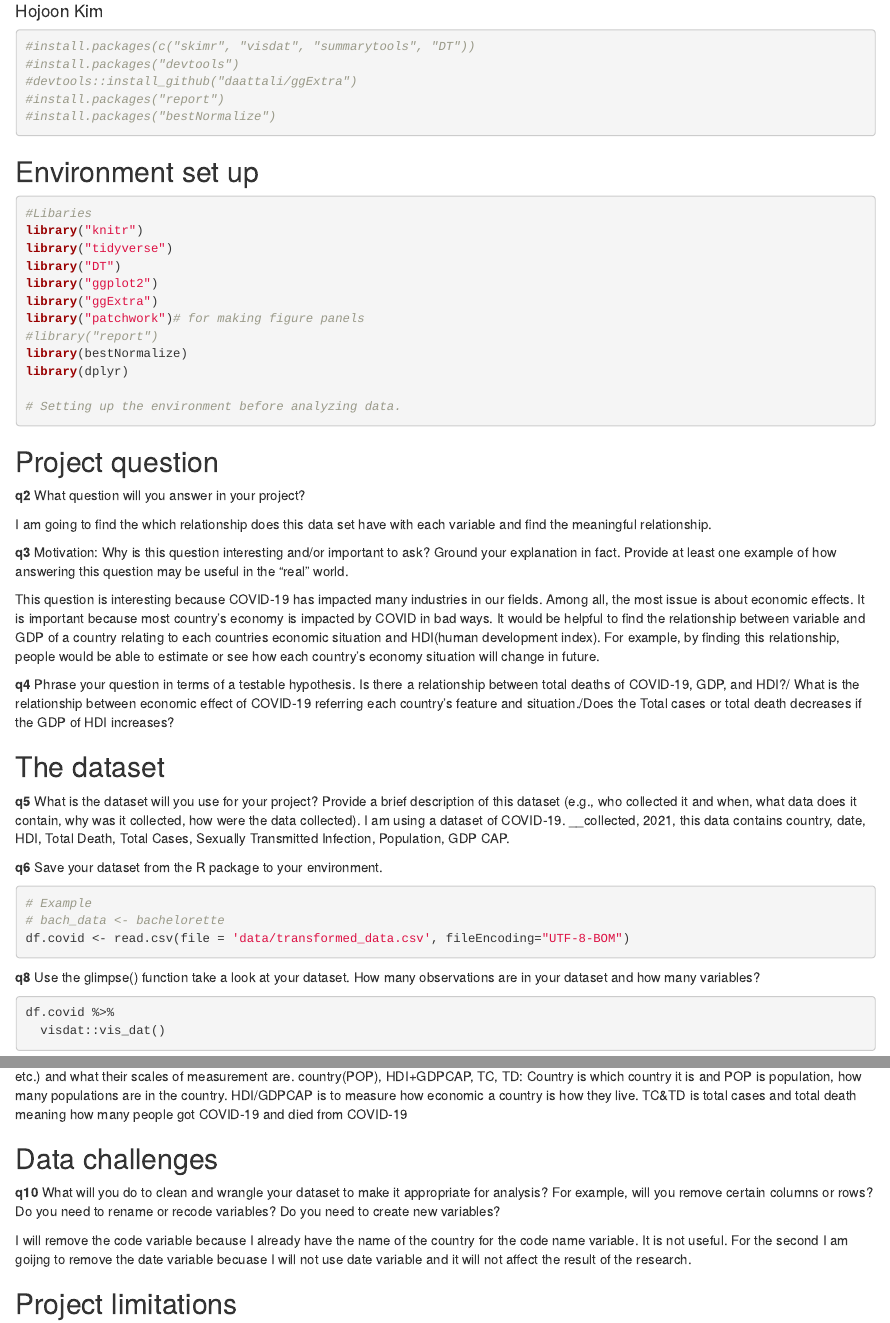
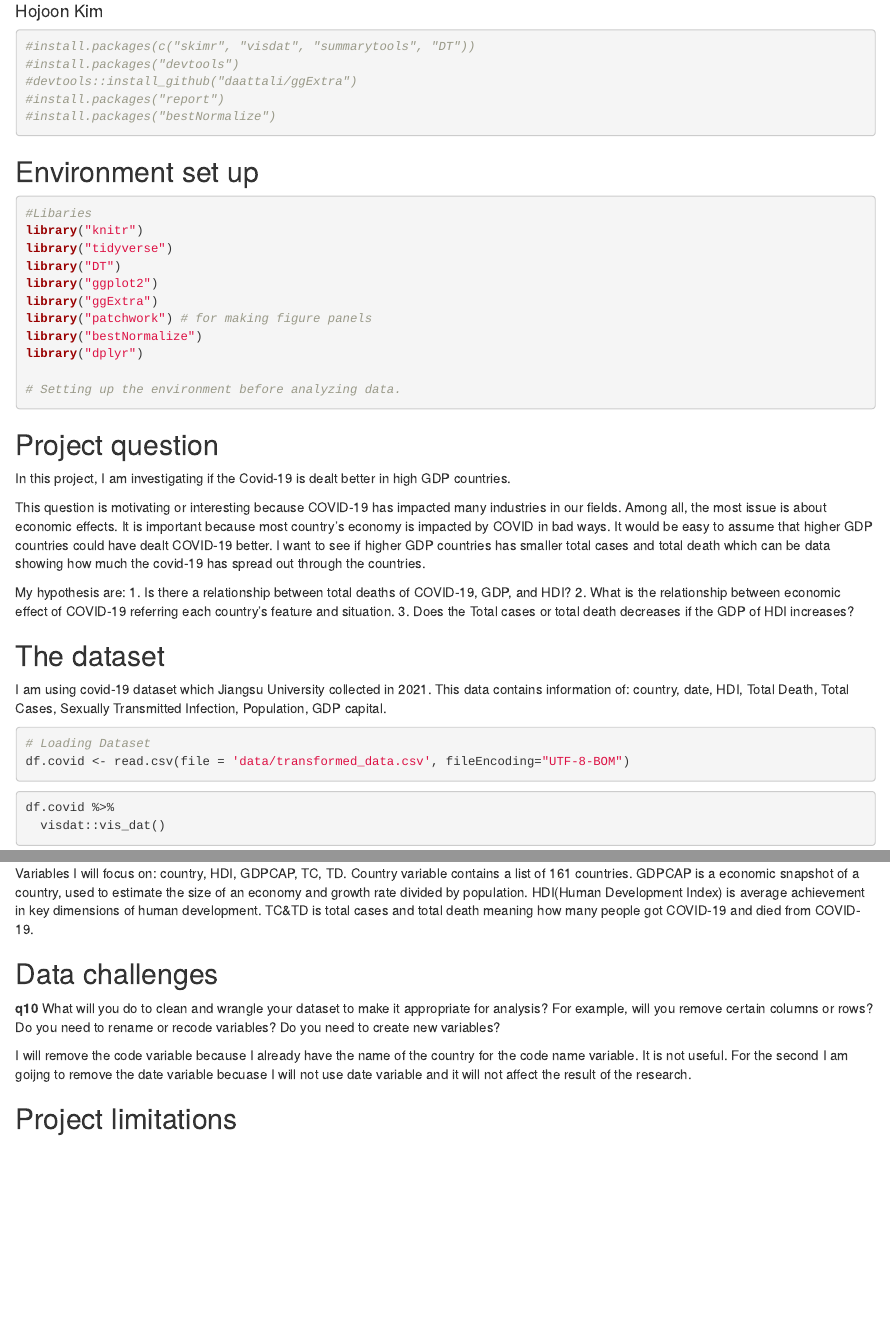
Before and after one commit to hojoon0118/covid, an R Markdown document (project_template.Rmd): the page in a window 1100 px wide, from 70 px down, and a second part further down, joined at a grey line. Rendered offline with R 4.5, knitr and Pandoc, with nearby package versions; some code elsewhere in the file could not run offline.

Commit message:
Clean up
make words clearer

````diff
--- a/project_template.Rmd
+++ b/project_template.Rmd
@@ -24,44 +24,38 @@ library("tidyverse")
 library("DT")
 library("ggplot2")
 library("ggExtra")
-library("patchwork")# for making figure panels
-#library("report")
-library(bestNormalize)
-library(dplyr)
+library("patchwork") # for making figure panels
+library("bestNormalize")
+library("dplyr")
 
 # Setting up the environment before analyzing data.
 ```
 
 ## Project question
 
-__q2__ What question will you answer in your project?
+In this project, I am investigating if the Covid-19 is dealt better in high GDP countries.
 
-I am going to find the which relationship does this data set have with each variable and find the meaningful relationship.
+This question is motivating or interesting because COVID-19 has impacted many industries in our fields. Among all, the most issue is about economic effects. It is important because most country's economy is impacted by COVID in bad ways. It would be easy to assume that higher GDP countries could have dealt COVID-19 better. I want to see if higher GDP countries has smaller total cases and total death which can be data showing how much the covid-19 has spread out through the countries.
 
-__q3__ Motivation: Why is this question interesting and/or important to ask? Ground your explanation in fact. Provide at least one example of how answering this question may be useful in the "real" world.
-
-This question is interesting because COVID-19 has impacted many industries in our fields. Among all, the most issue is about economic effects. It is important because most country's economy is impacted by COVID in bad ways. It would be helpful to find the relationship between variable and GDP of a country relating to each countries economic situation and HDI(human development index). For example, by finding this relationship, people would be able to estimate or see how each country's economy situation will change in future.
-
-__q4__ Phrase your question in terms of a testable hypothesis.
-Is there a relationship between total deaths of COVID-19, GDP, and HDI?/ What is the relationship between economic effect of COVID-19 referring each country's feature and situation./Does the Total cases or total death decreases if the GDP of HDI increases?
+My hypothesis are:
+1. Is there a relationship between total deaths of COVID-19, GDP, and HDI?
+2. What is the relationship between economic effect of COVID-19 referring each country's feature and situation.
+3. Does the Total cases or total death decreases if the GDP of HDI increases?
 
 
 ## The dataset
 
-__q5__ What is the dataset will you use for your project? Provide a brief description of this dataset (e.g., who collected it and when, what data does it contain, why was it collected, how were the data collected).
-I am using a dataset of COVID-19. __collected, 2021, this data contains country, date, HDI, Total Death, Total Cases, Sexually Transmitted Infection, Population, GDP CAP.
+I am using covid-19 dataset which Jiangsu University collected in 2021. This data contains information of: country, date, HDI, Total Death, Total Cases, Sexually Transmitted Infection, Population, GDP capital.
 
 
-__q6__ Save your dataset from the R package to your environment.
-
 ```{r}
-# Example
-# bach_data <- bachelorette
+# Loading Dataset
 df.covid <- read.csv(file = 'data/transformed_data.csv', fileEncoding="UTF-8-BOM")
 ```
 
-__q8__  Use the glimpse() function take a look at your dataset. How many observations are in your dataset and how many variables?
+
 ```{r, eval=FALSE, echo=FALSE}
+# Using the glimpse to take a quick look at data
 glimpse(df.covid)%>% head(10)
 df.covid %>%
   distinct(COUNTRY) %>% head(10)
@@ -83,4 +79,8 @@ __q9__ Which variables will use to to examine your question? Describe what they
-country(POP), HDI+GDPCAP, TC, TD: Country is which country it is and POP is population, how many populations are in the country. HDI/GDPCAP is to measure how economic a country is how they live. TC&TD is total cases and total death meaning how many people got COVID-19 and died from COVID-19
+Variables I will focus on: country, HDI, GDPCAP, TC, TD.
+Country variable contains a list of 161 countries.
+GDPCAP is a economic snapshot of a country, used to estimate the size of an economy and growth rate divided by population.
+HDI(Human Development Index) is average achievement in key dimensions of human development.
+TC&TD is total cases and total death meaning how many people got COVID-19 and died from COVID-19.
 
 ## Data challenges
 
````
Also changed, not shown: project_template.Rmd (4 more changed lines).
